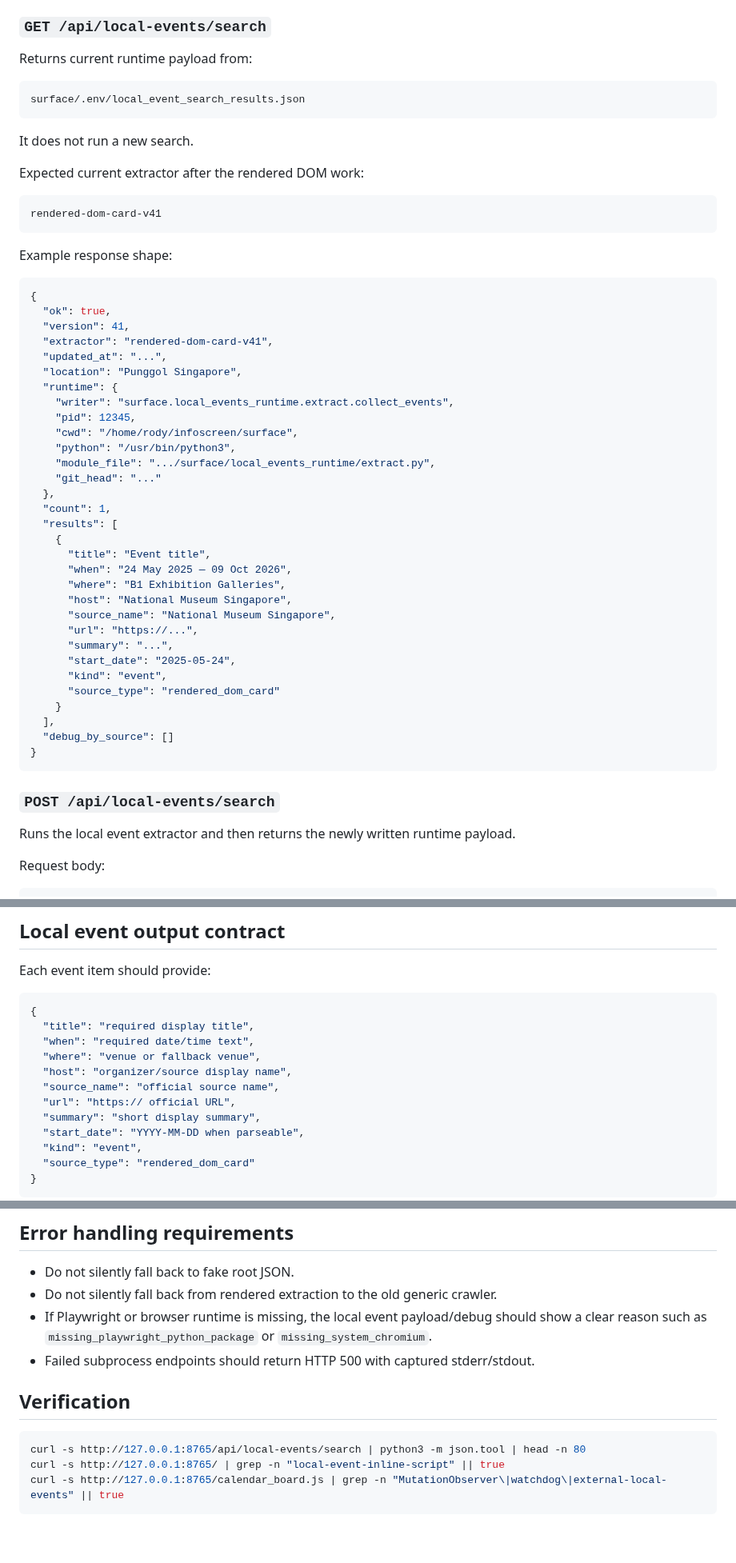
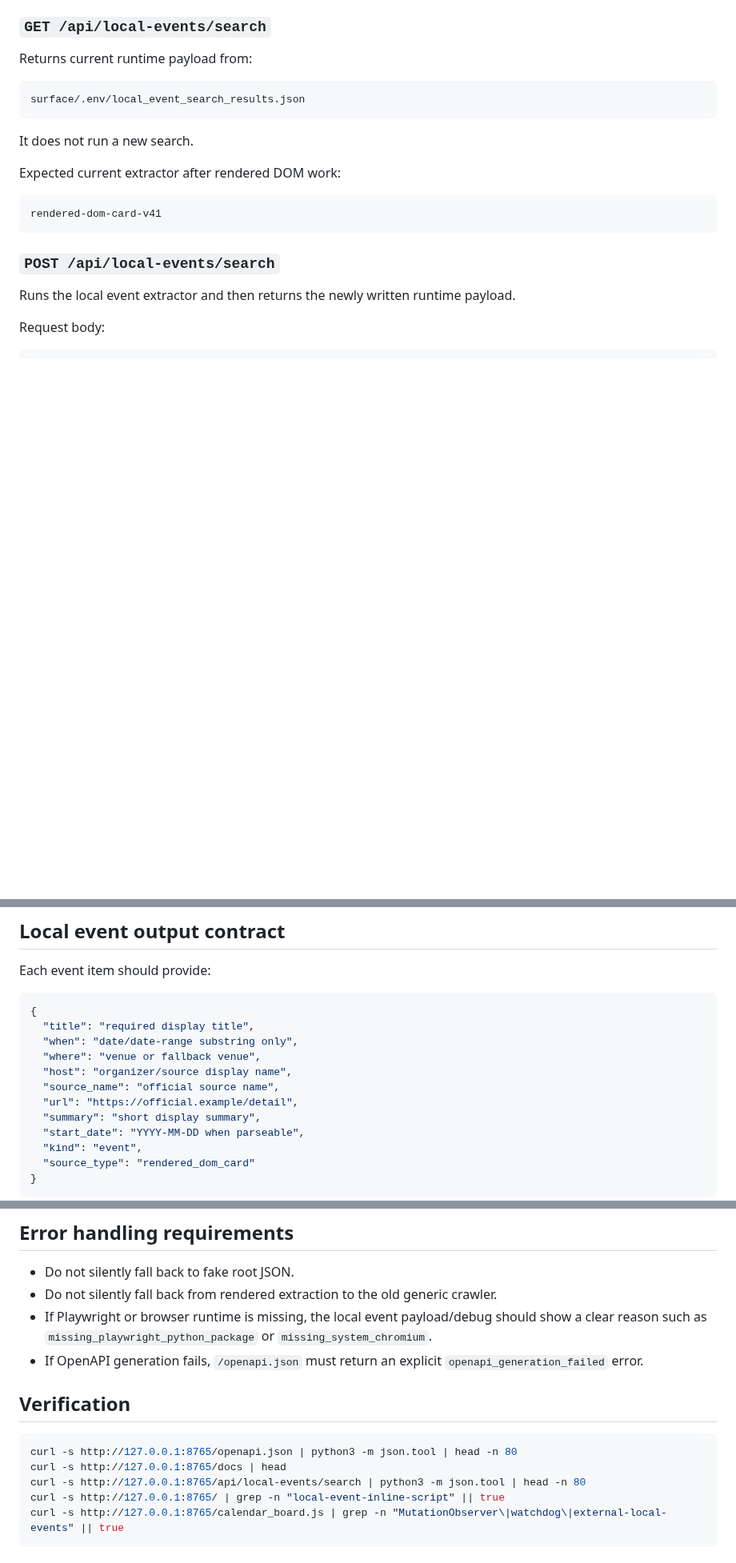
Before and after one commit to renchili/infoScreen, a Markdown page: docs/api-spec.md, 3 parts joined by grey strips. Shown at 80% size. GitHub-like rendering; blank space fills up the shorter version.

````diff
--- a/docs/api-spec.md
+++ b/docs/api-spec.md
@@ -226,46 +198,10 @@ surface/.env/local_event_search_results.json
 
 It does not run a new search.
 
-Expected current extractor after the rendered DOM work:
+Expected current extractor after rendered DOM work:
 
 ```text
 rendered-dom-card-v41
-```
-
-Example response shape:
-
-```json
-{
-  "ok": true,
-  "version": 41,
-  "extractor": "rendered-dom-card-v41",
-  "updated_at": "...",
-  "location": "Punggol Singapore",
-  "runtime": {
-    "writer": "surface.local_events_runtime.extract.collect_events",
-    "pid": 12345,
-    "cwd": "/home/rody/infoscreen/surface",
-    "python": "/usr/bin/python3",
-    "module_file": ".../surface/local_events_runtime/extract.py",
-    "git_head": "..."
-  },
-  "count": 1,
-  "results": [
-    {
-      "title": "Event title",
-      "when": "24 May 2025 — 09 Oct 2026",
-      "where": "B1 Exhibition Galleries",
-      "host": "National Museum Singapore",
-      "source_name": "National Museum Singapore",
-      "url": "https://...",
-      "summary": "...",
-      "start_date": "2025-05-24",
-      "kind": "event",
-      "source_type": "rendered_dom_card"
-    }
-  ],
-  "debug_by_source": []
-}
 ```
 
 ### `POST /api/local-events/search`
@@ -312,11 +248,11 @@ Each event item should provide:
 ```json
 {
   "title": "required display title",
-  "when": "required date/time text",
+  "when": "date/date-range substring only",
   "where": "venue or fallback venue",
   "host": "organizer/source display name",
   "source_name": "official source name",
-  "url": "https:// official URL",
+  "url": "https://official.example/detail",
   "summary": "short display summary",
   "start_date": "YYYY-MM-DD when parseable",
   "kind": "event",
@@ -349,11 +285,13 @@ Returns file metadata if present.
 - Do not silently fall back to fake root JSON.
 - Do not silently fall back from rendered extraction to the old generic crawler.
 - If Playwright or browser runtime is missing, the local event payload/debug should show a clear reason such as `missing_playwright_python_package` or `missing_system_chromium`.
-- Failed subprocess endpoints should return HTTP 500 with captured stderr/stdout.
+- If OpenAPI generation fails, `/openapi.json` must return an explicit `openapi_generation_failed` error.
 
 ## Verification
 
 ```bash
+curl -s http://127.0.0.1:8765/openapi.json | python3 -m json.tool | head -n 80
+curl -s http://127.0.0.1:8765/docs | head
 curl -s http://127.0.0.1:8765/api/local-events/search | python3 -m json.tool | head -n 80
 curl -s http://127.0.0.1:8765/ | grep -n "local-event-inline-script" || true
 curl -s http://127.0.0.1:8765/calendar_board.js | grep -n "MutationObserver\|watchdog\|external-local-events" || true
````
Also changed, not shown: other parts of docs/api-spec.md (+74 -102 lines).
